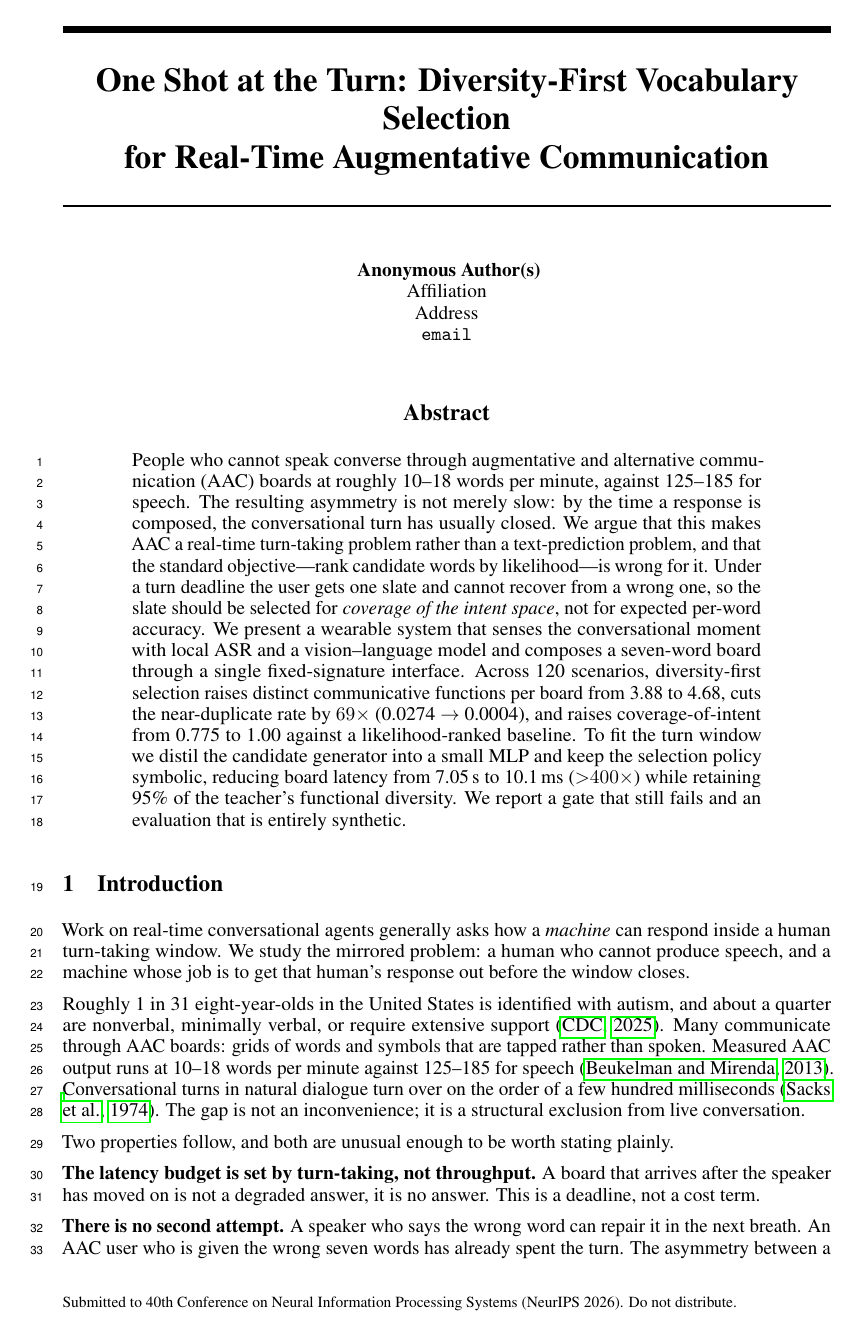
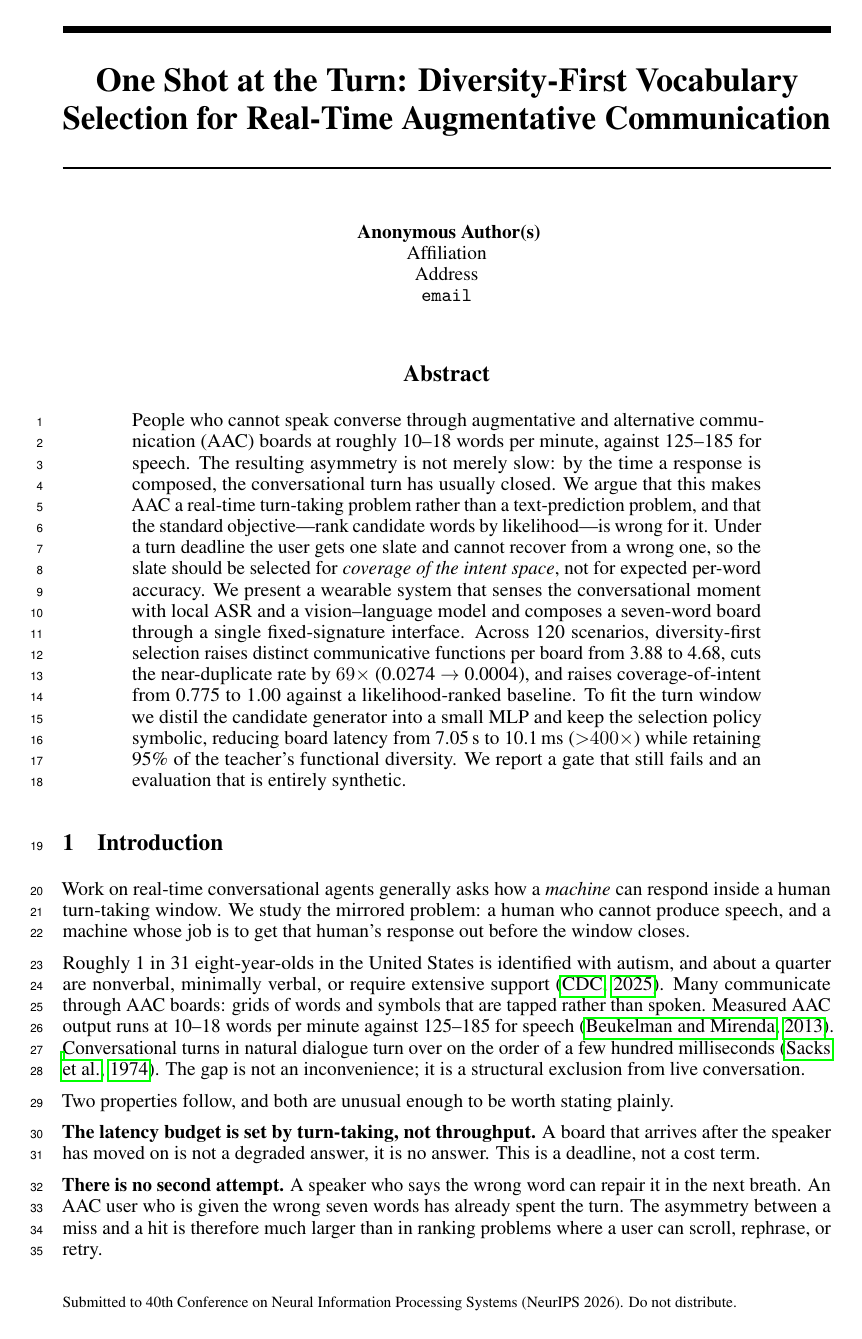
Before and after one commit to tanayvin1216/Revoce, a LaTeX paper (paper/rtca/voicelink_rtca.tex): page 1 of 5. Compiled offline with pdfLaTeX.

Commit message:
let the title wrap on its own instead of forcing an awkward line break

```diff
--- a/paper/rtca/voicelink_rtca.tex
+++ b/paper/rtca/voicelink_rtca.tex
@@ -39,7 +39,7 @@
 % Drafting helper -- delete before submission.
 \newcommand{\todo}[1]{\textcolor{red}{[\textbf{TODO:} #1]}}
 
-\title{One Shot at the Turn: Diversity-First Vocabulary Selection\\
+\title{One Shot at the Turn: Diversity-First Vocabulary Selection
 for Real-Time Augmentative Communication}
 
 \author{Anonymous Author(s)\\Affiliation\\\texttt{email}}
```
Also changed, not shown: paper/rtca/voicelink_rtca.pdf.
